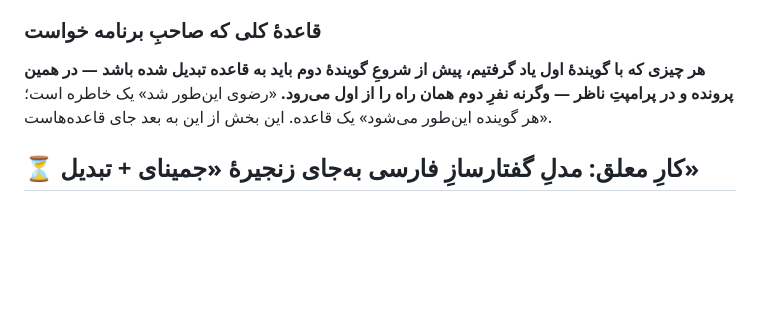
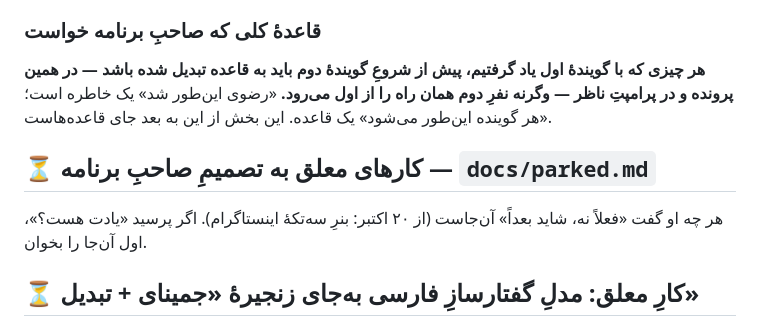
Before and after one commit to mahdighandi1989/Content-Engine, a Markdown page: CLAUDE.md, the part around the change. GitHub-like rendering; blank space fills up the shorter version.

Commit message:
docs: کارهای معلق — بنرِ سه‌تکهٔ اینستاگرام برای بعد
Co-Authored-By: Claude Opus 5.5 <noreply@anthropic.com>
Claude-Session: https://claude.ai/code/session_0145jzi5vnHT5FJSp3M4FCWb

```diff
--- a/CLAUDE.md
+++ b/CLAUDE.md
@@ -1414,6 +1414,9 @@ blob storage می‌رود و پراکسی می‌بنددش (همان چیزی
 همان راه را از اول می‌رود.** «رضوی این‌طور شد» یک خاطره است؛ «هر گوینده
 این‌طور می‌شود» یک قاعده. این بخش از این به بعد جای قاعده‌هاست.
 
+## ⏳ کارهای معلق به تصمیمِ صاحبِ برنامه — `docs/parked.md`
+هر چه او گفت «فعلاً نه، شاید بعداً» آن‌جاست (از ۲۰ اکتبر: بنرِ سه‌تکهٔ اینستاگرام). اگر پرسید «یادت هست؟»، اول آن‌جا را بخوان.
+
 ## ⏳ کارِ معلق: مدلِ گفتارسازِ فارسی به‌جای زنجیرهٔ «جمینای + تبدیل»
 
 **این را صاحبِ برنامه خواست که در هر سشنی یادآوری شود، هر وقت شرایطش
```
Also changed, not shown: docs/parked.md (added, +19 -0 lines).
